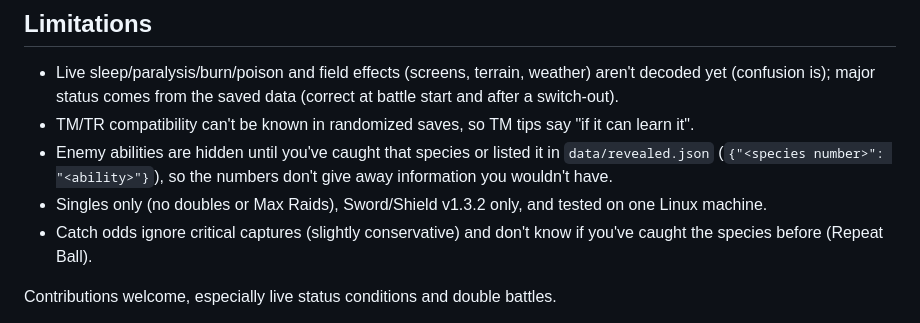
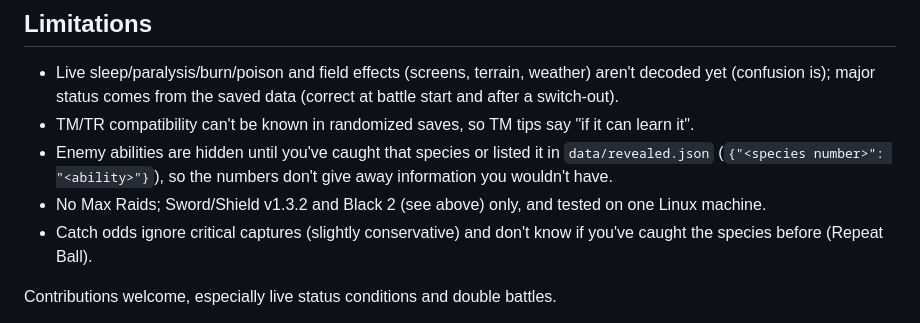
Before and after one commit to samabenie1/pokemon-battle-assistant, a Markdown page: README.md, the part around the change. Rendered like a GitHub page.

Commit message:
README: limitations now match doubles and Black 2 support
Co-Authored-By: Claude Opus 5.5 <noreply@anthropic.com>

```diff
--- a/README.md
+++ b/README.md
@@ -87,7 +87,7 @@ See [docs/RESEARCH.md](docs/RESEARCH.md) for the memory layout notes and how eac
 - TM/TR compatibility can't be known in randomized saves, so TM tips say "if it can learn it".
 - Enemy abilities are hidden until you've caught that species or listed it in `data/revealed.json`
   (`{"<species number>": "<ability>"}`), so the numbers don't give away information you wouldn't have.
-- Singles only (no doubles or Max Raids), Sword/Shield v1.3.2 only, and tested on one Linux machine.
+- No Max Raids; Sword/Shield v1.3.2 and Black 2 (see above) only, and tested on one Linux machine.
 - Catch odds ignore critical captures (slightly conservative) and don't know if you've caught the species before (Repeat Ball).
 
 Contributions welcome, especially live status conditions and double battles.
```
